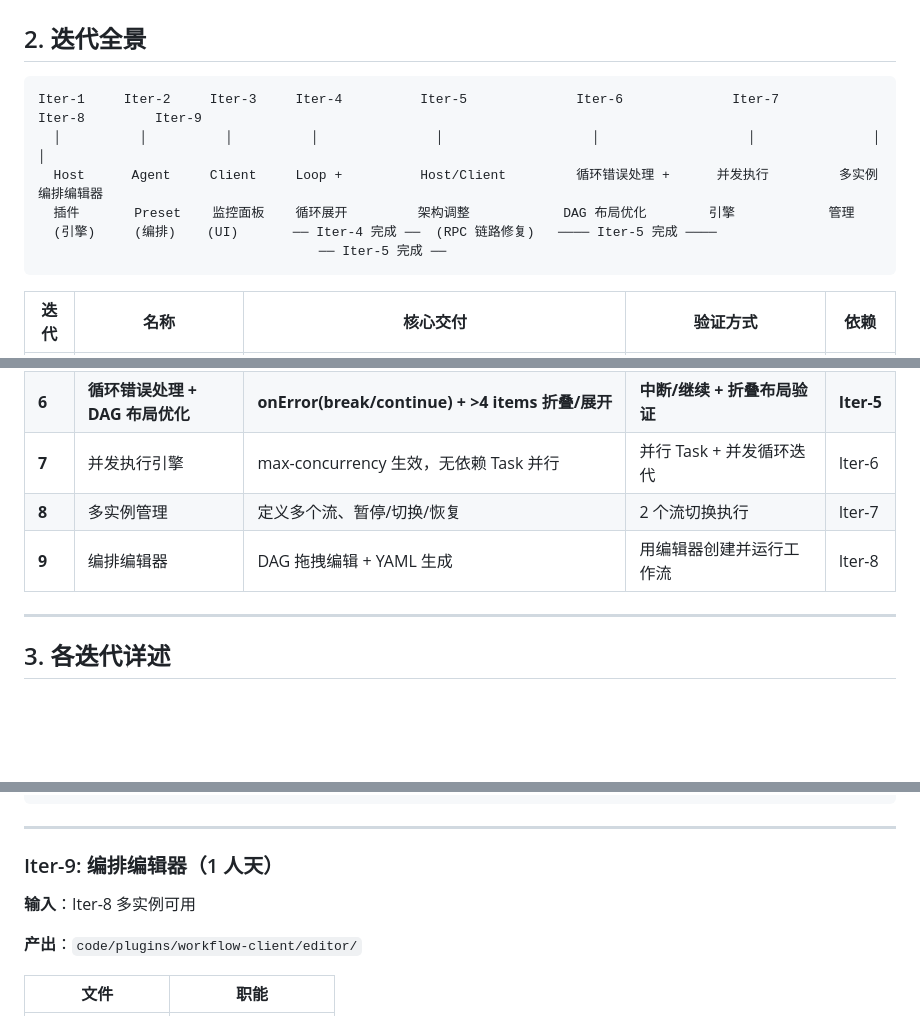
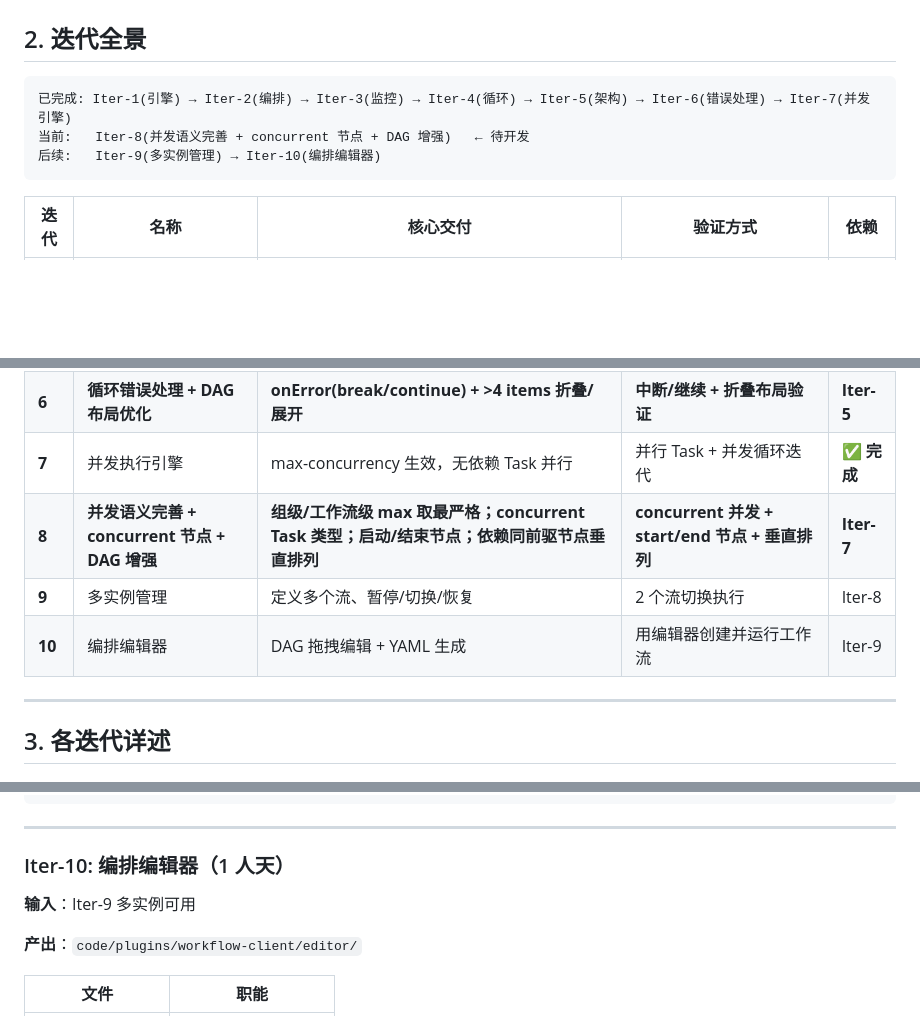
Before and after one commit to KaiRanwanui/dsh-workflow-orchestration, a Markdown page: plan/development/development-plan.md, 3 parts joined by grey strips. Drawn GitHub-style; blank space fills up the shorter version.

````diff
--- a/plan/development/development-plan.md
+++ b/plan/development/development-plan.md
@@ -25,12 +25,9 @@
 ## 2. 迭代全景
 
 ```
-Iter-1     Iter-2     Iter-3     Iter-4          Iter-5              Iter-6              Iter-7          Iter-8         Iter-9
-  │          │          │          │               │                   │                   │               │              │
-  Host      Agent     Client     Loop +          Host/Client         循环错误处理 +      并发执行         多实例         编排编辑器
-  插件       Preset    监控面板    循环展开         架构调整            DAG 布局优化        引擎            管理
-  (引擎)     (编排)    (UI)       ── Iter-4 完成 ──  (RPC 链路修复)   ──── Iter-5 完成 ────
-                                    ── Iter-5 完成 ──
+已完成: Iter-1(引擎) → Iter-2(编排) → Iter-3(监控) → Iter-4(循环) → Iter-5(架构) → Iter-6(错误处理) → Iter-7(并发引擎)
+当前:   Iter-8(并发语义完善 + concurrent 节点 + DAG 增强)   ← 待开发
+后续:   Iter-9(多实例管理) → Iter-10(编排编辑器)
 ```
 
 | 迭代 | 名称 | 核心交付 | 验证方式 | 依赖 |
@@ -41,9 +38,10 @@ Iter-1     Iter-2     Iter-3     Iter-4          Iter-5              Iter-6
 | **4** | 循环 + 循环展开 | Loop Task 解析、展开、串行迭代 | 循环 3 次的工作流执行 | ✅ **完成** |
 | **5** | **Host/Client 架构调整** | **Client RPC 链路修复：webServer HTTP 路由 + fetch 轮询，废弃 harness RPC** | **DAG 面板经 HTTP 显示工作流状态** | ✅ **完成** |
 | **6** | **循环错误处理 + DAG 布局优化** | **onError(break/continue) + >4 items 折叠/展开** | **中断/继续 + 折叠布局验证** | **Iter-5** |
-| **7** | 并发执行引擎 | max-concurrency 生效，无依赖 Task 并行 | 并行 Task + 并发循环迭代 | Iter-6 |
-| **8** | 多实例管理 | 定义多个流、暂停/切换/恢复 | 2 个流切换执行 | Iter-7 |
-| **9** | 编排编辑器 | DAG 拖拽编辑 + YAML 生成 | 用编辑器创建并运行工作流 | Iter-8 |
+| **7** | 并发执行引擎 | max-concurrency 生效，无依赖 Task 并行 | 并行 Task + 并发循环迭代 | ✅ **完成** |
+| **8** | **并发语义完善 + concurrent 节点 + DAG 增强** | **组级/工作流级 max 取最严格；concurrent Task 类型；启动/结束节点；依赖同前驱节点垂直排列** | **concurrent 并发 + start/end 节点 + 垂直排列** | **Iter-7** |
+| **9** | 多实例管理 | 定义多个流、暂停/切换/恢复 | 2 个流切换执行 | Iter-8 |
+| **10** | 编排编辑器 | DAG 拖拽编辑 + YAML 生成 | 用编辑器创建并运行工作流 | Iter-9 |
 
 ---
 
@@ -287,9 +323,9 @@ cordis_define(code.host=index.js) → cordis_run
 
 ---
 
-### Iter-9: 编排编辑器（1 人天）
+### Iter-10: 编排编辑器（1 人天）
 
-**输入**：Iter-8 多实例可用
+**输入**：Iter-9 多实例可用
 
 **产出**：`code/plugins/workflow-client/editor/`
 
````
Also changed, not shown: other parts of plan/development/development-plan.md (+42 -3 lines).
